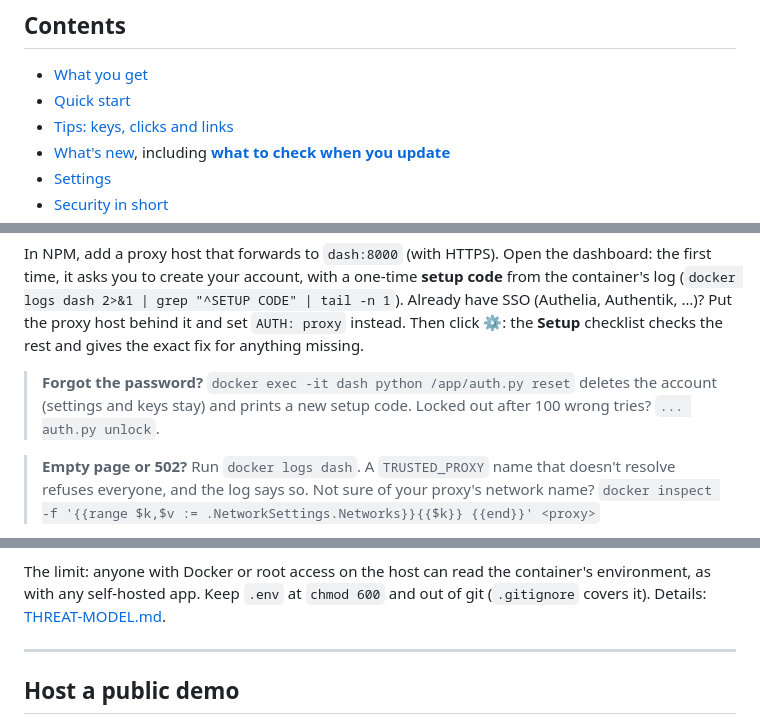
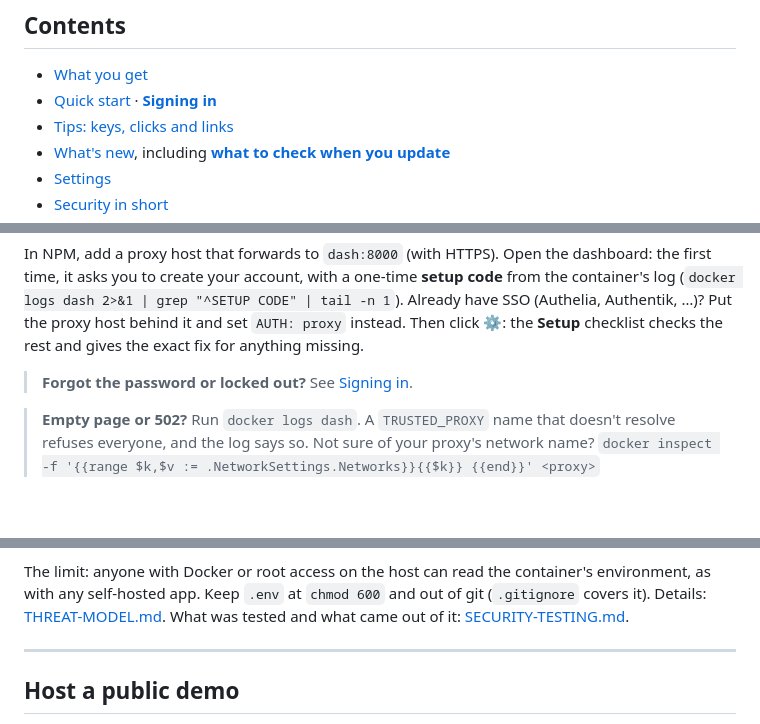
Before and after one commit to CoreXI7/fishbowl, a Markdown page: README.md, 3 parts joined by grey strips. GitHub-like rendering; blank space fills up the shorter version.

```diff
--- a/README.md
+++ b/README.md
@@ -30,7 +31,7 @@ torrents (with a VPN-leak alarm), temperatures, drives, security and backups, al
 ## Contents
 
 - [What you get](#what-you-get)
-- [Quick start](#quick-start)
+- [Quick start](#quick-start) · [**Signing in**](#signing-in)
 - [Tips: keys, clicks and links](#tips-keys-clicks-and-links)
 - [What's new](#whats-new-october-2026), including [**what to check when you update**](#updating-what-to-check)
 - [Settings](#settings)
@@ -91,8 +92,7 @@ create your account, with a one-time **setup code** from the container's log
 Already have SSO (Authelia, Authentik, …)? Put the proxy host behind it and set `AUTH: proxy` instead.
 Then click **⚙**: the **Setup** checklist checks the rest and gives the exact fix for anything missing.
 
-> **Forgot the password?** `docker exec -it dash python /app/auth.py reset` deletes the account (settings and keys
-> stay) and prints a new setup code. Locked out after 100 wrong tries? `... auth.py unlock`.
+> **Forgot the password or locked out?** See [Signing in](#signing-in).
 
 > **Empty page or 502?** Run `docker logs dash`. A `TRUSTED_PROXY` name that doesn't resolve refuses everyone, and the log says so.
 > Not sure of your proxy's network name? `docker inspect -f '{{range $k,$v := .NetworkSettings.Networks}}{{$k}} {{end}}' <proxy>`
@@ -347,7 +399,8 @@ browser ──► reverse proxy ──► dash container: its own sign-in (or yo
 
 The limit: anyone with Docker or root access on the host can read the container's environment, as with any
 self-hosted app. Keep `.env` at `chmod 600` and out of git (`.gitignore` covers it).
-Details: [THREAT-MODEL.md](THREAT-MODEL.md).
+Details: [THREAT-MODEL.md](THREAT-MODEL.md). What was tested and what came out of it:
+[SECURITY-TESTING.md](SECURITY-TESTING.md).
 
 ---
 
```
Also changed, not shown: other parts of README.md (+54 -0 lines), SECURITY-TESTING.md (added, +190 -0 lines), SECURITY.md (+1 -0 lines).
